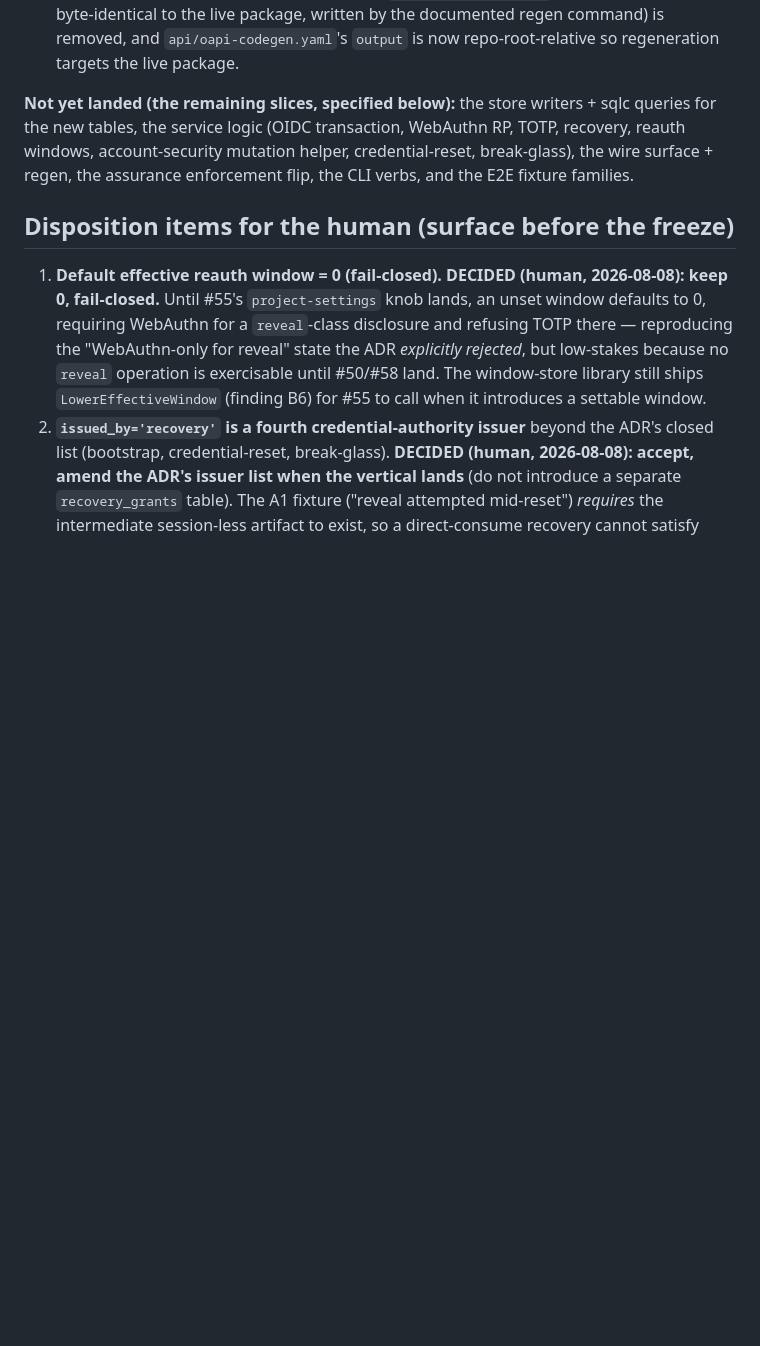
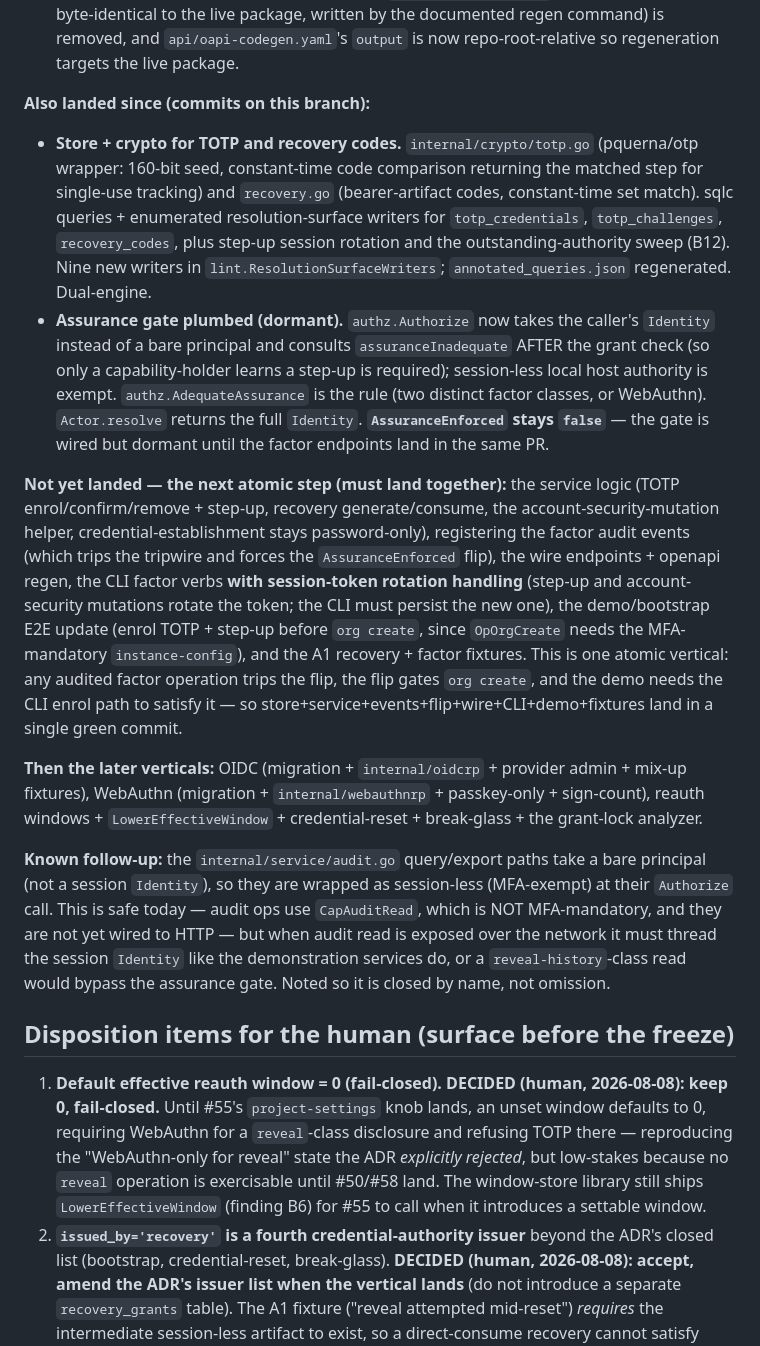
Before and after one commit to Dunky13/Hikyo, a Markdown page: docs/handoff/54-human-auth-full.md, the part around the change. GitHub-like rendering; blank space fills up the shorter version.

Commit message:
#54: update handoff — store/crypto/gate-plumbing landed, next atomic step specified
Co-Authored-By: Claude Fable 5 <noreply@anthropic.com>
Signed-off-by: Marc Went <marc@went.io>

```diff
--- a/docs/handoff/54-human-auth-full.md
+++ b/docs/handoff/54-human-auth-full.md
@@ -45,11 +45,51 @@ foundation plus a rigorous blueprint.
   documented regen command) is removed, and `api/oapi-codegen.yaml`'s `output`
   is now repo-root-relative so regeneration targets the live package.
 
-**Not yet landed (the remaining slices, specified below):** the store writers +
-sqlc queries for the new tables, the service logic (OIDC transaction, WebAuthn
-RP, TOTP, recovery, reauth windows, account-security mutation helper,
-credential-reset, break-glass), the wire surface + regen, the assurance
-enforcement flip, the CLI verbs, and the E2E fixture families.
+**Also landed since (commits on this branch):**
+
+- **Store + crypto for TOTP and recovery codes.** `internal/crypto/totp.go`
+  (pquerna/otp wrapper: 160-bit seed, constant-time code comparison returning
+  the matched step for single-use tracking) and `recovery.go` (bearer-artifact
+  codes, constant-time set match). sqlc queries + enumerated resolution-surface
+  writers for `totp_credentials`, `totp_challenges`, `recovery_codes`, plus
+  step-up session rotation and the outstanding-authority sweep (B12). Nine new
+  writers in `lint.ResolutionSurfaceWriters`; `annotated_queries.json`
+  regenerated. Dual-engine.
+- **Assurance gate plumbed (dormant).** `authz.Authorize` now takes the
+  caller's `Identity` instead of a bare principal and consults
+  `assuranceInadequate` AFTER the grant check (so only a capability-holder
+  learns a step-up is required); session-less local host authority is exempt.
+  `authz.AdequateAssurance` is the rule (two distinct factor classes, or
+  WebAuthn). `Actor.resolve` returns the full `Identity`. **`AssuranceEnforced`
+  stays `false`** — the gate is wired but dormant until the factor endpoints
+  land in the same PR.
+
+**Not yet landed — the next atomic step (must land together):** the service
+logic (TOTP enrol/confirm/remove + step-up, recovery generate/consume, the
+account-security-mutation helper, credential-establishment stays password-only),
+registering the factor audit events (which trips the tripwire and forces the
+`AssuranceEnforced` flip), the wire endpoints + openapi regen, the CLI factor
+verbs **with session-token rotation handling** (step-up and account-security
+mutations rotate the token; the CLI must persist the new one), the
+demo/bootstrap E2E update (enrol TOTP + step-up before `org create`, since
+`OpOrgCreate` needs the MFA-mandatory `instance-config`), and the A1 recovery +
+factor fixtures. This is one atomic vertical: any audited factor operation
+trips the flip, the flip gates `org create`, and the demo needs the CLI enrol
+path to satisfy it — so store+service+events+flip+wire+CLI+demo+fixtures land
+in a single green commit.
+
+**Then the later verticals:** OIDC (migration + `internal/oidcrp` + provider
+admin + mix-up fixtures), WebAuthn (migration + `internal/webauthnrp` +
+passkey-only + sign-count), reauth windows + `LowerEffectiveWindow` +
+credential-reset + break-glass + the grant-lock analyzer.
+
+**Known follow-up:** the `internal/service/audit.go` query/export paths take a
+bare principal (not a session `Identity`), so they are wrapped as session-less
+(MFA-exempt) at their `Authorize` call. This is safe today — audit ops use
+`CapAuditRead`, which is NOT MFA-mandatory, and they are not yet wired to HTTP —
+but when audit read is exposed over the network it must thread the session
+`Identity` like the demonstration services do, or a `reveal-history`-class read
+would bypass the assurance gate. Noted so it is closed by name, not omission.
 
 ## Disposition items for the human (surface before the freeze)
 
```
